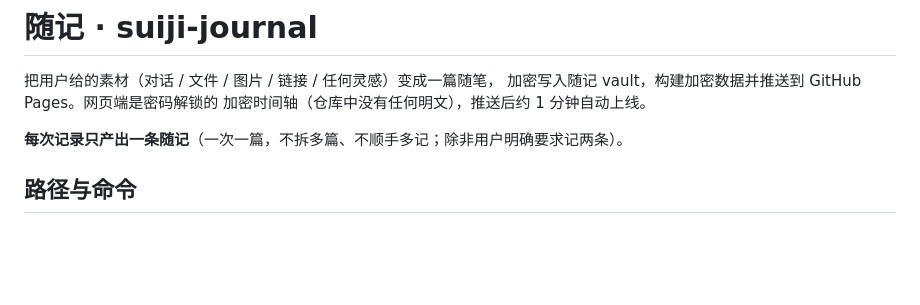
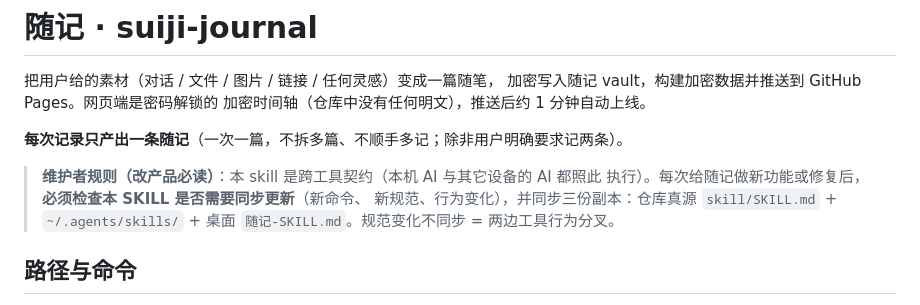
Before and after one commit to DZ-Nightmare/suiji-journal, a Markdown page: skill/SKILL.md, the part around the change. GitHub-like rendering; blank space fills up the shorter version.

Commit message:
发布前固化本地改动 2026-11-06 12:40

```diff
--- a/skill/SKILL.md
+++ b/skill/SKILL.md
@@ -17,6 +17,11 @@ description: >
 加密时间轴（仓库中没有任何明文），推送后约 1 分钟自动上线。
 
 **每次记录只产出一条随记**（一次一篇，不拆多篇、不顺手多记；除非用户明确要求记两条）。
+
+> **维护者规则（改产品必读）**：本 skill 是跨工具契约（本机 AI 与其它设备的 AI 都照此
+> 执行）。每次给随记做新功能或修复后，**必须检查本 SKILL 是否需要同步更新**（新命令、
+> 新规范、行为变化），并同步三份副本：仓库真源 `skill/SKILL.md` + `~/.agents/skills/` +
+> 桌面 `随记-SKILL.md`。规范变化不同步 = 两边工具行为分叉。
 
 ## 路径与命令
 
```
